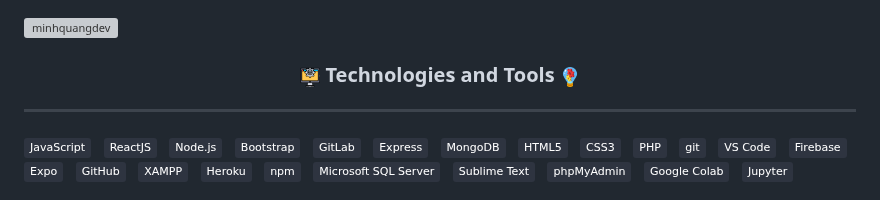
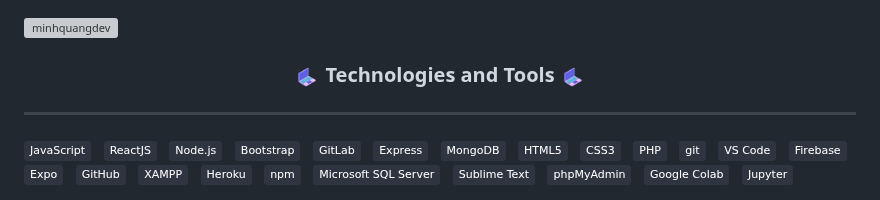
Before and after one commit to minhquang2904/minhquang2904, a Markdown page: README.md, the part around the change. Rendered like a GitHub page; pictures changed too: images/GIF_DB_Computer.gif (added); badges without logos; grey boxes are pictures that could not be loaded.

Commit message:
profile

```diff
--- a/README.md
+++ b/README.md
@@ -5,9 +5,9 @@
 
 <br>
 <h3 align="center">
-<img src="images/computer.png" width="20" align="center"/>
+<img src="images/GIF_DB_Computer.gif" width="26" align="center"/>
 <b align="center">Technologies and Tools</b>
-<img src="images/innovative.png" width="20" align="center"/>
+<img src="images/GIF_DB_Computer.gif" width="26" align="center"/>
 </h3>
 <hr></hr>
 <!-- https://simpleicons.org/ -->
```
